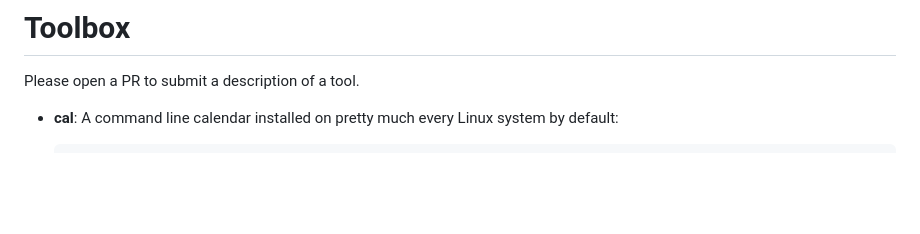
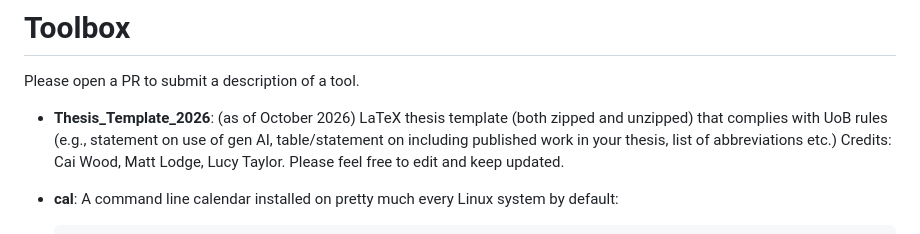
Before and after one commit to astro-group-bristol/developer-group, a Markdown page: toolbox/README.md, the part around the change. GitHub-like rendering; blank space fills up the shorter version.

Commit message:
Update README.md
thesis template info and credits

````diff
--- a/toolbox/README.md
+++ b/toolbox/README.md
@@ -9,6 +9,8 @@ Format your entry in the following way:
 
   Find more [here](https://url).
 -->
+
+- **Thesis_Template_2026**: (as of October 2026) LaTeX thesis template (both zipped and unzipped) that complies with UoB rules (e.g., statement on use of gen AI, table/statement on including published work in your thesis, list of abbreviations etc.) Credits: Cai Wood, Matt Lodge, Lucy Taylor. Please feel free to edit and keep updated.
 
 - **cal**: A command line calendar installed on pretty much every Linux system by default:
   ```
````
